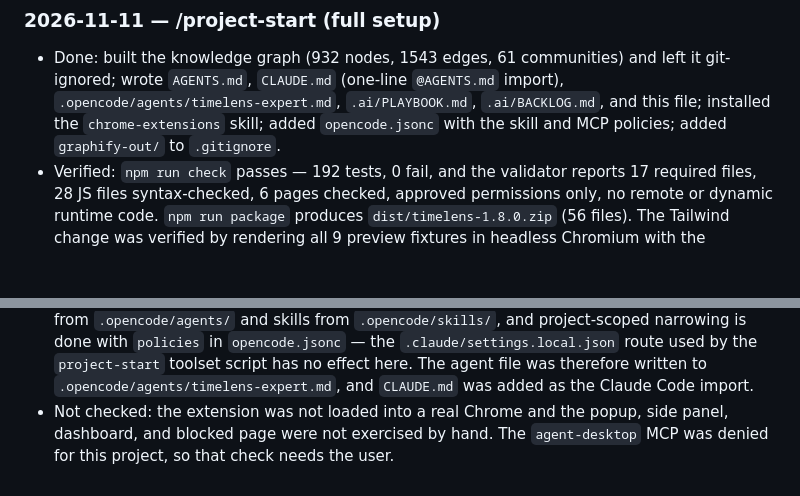
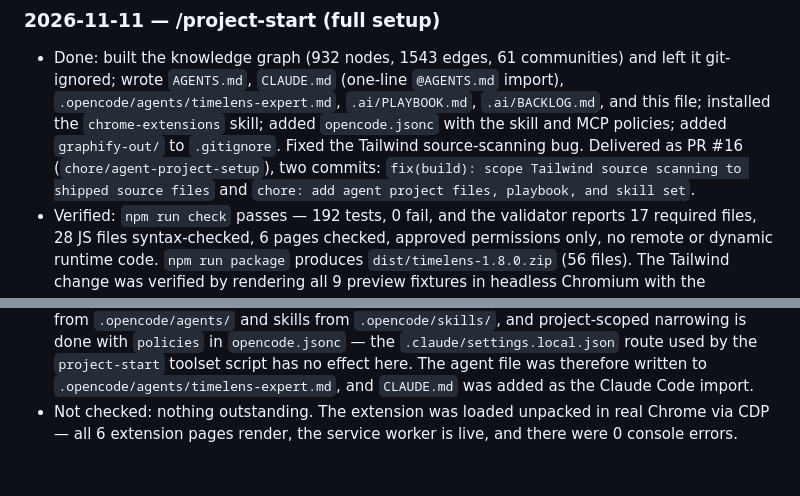
Before and after one commit to mrprohack/TimeLens, a Markdown page: .ai/LOG.md, 2 parts joined by grey strips. Rendered like a GitHub page; blank space fills up the shorter version.

Commit message:
docs: record the setup PR and the unpacked-extension verification in the log

```diff
--- a/.ai/LOG.md
+++ b/.ai/LOG.md
@@ -39,7 +39,10 @@ What the agents did and decided, newest first. Short entries; the diff has the d
 - Done: built the knowledge graph (932 nodes, 1543 edges, 61 communities) and left it git-ignored; wrote
   `AGENTS.md`, `CLAUDE.md` (one-line `@AGENTS.md` import), `.opencode/agents/timelens-expert.md`,
   `.ai/PLAYBOOK.md`, `.ai/BACKLOG.md`, and this file; installed the `chrome-extensions` skill; added
-  `opencode.jsonc` with the skill and MCP policies; added `graphify-out/` to `.gitignore`.
+  `opencode.jsonc` with the skill and MCP policies; added `graphify-out/` to `.gitignore`. Fixed the
+  Tailwind source-scanning bug. Delivered as PR #16 (`chore/agent-project-setup`), two commits:
+  `fix(build): scope Tailwind source scanning to shipped source files` and
+  `chore: add agent project files, playbook, and skill set`.
 - Verified: `npm run check` passes — 192 tests, 0 fail, and the validator reports 17 required files,
   28 JS files syntax-checked, 6 pages checked, approved permissions only, no remote or dynamic runtime
   code. `npm run package` produces `dist/timelens-1.8.0.zip` (56 files). The Tailwind change was verified
@@ -57,6 +60,5 @@ What the agents did and decided, newest first. Short entries; the diff has the d
   `.claude/settings.local.json` route used by the `project-start` toolset script has no effect here. The
   agent file was therefore written to `.opencode/agents/timelens-expert.md`, and `CLAUDE.md` was added as
   the Claude Code import.
-- Not checked: the extension was not loaded into a real Chrome and the popup, side panel, dashboard, and
-  blocked page were not exercised by hand. The `agent-desktop` MCP was denied for this project, so that
-  check needs the user.
+- Not checked: nothing outstanding. The extension was loaded unpacked in real Chrome via CDP — all 6
+  extension pages render, the service worker is live, and there were 0 console errors.
```
